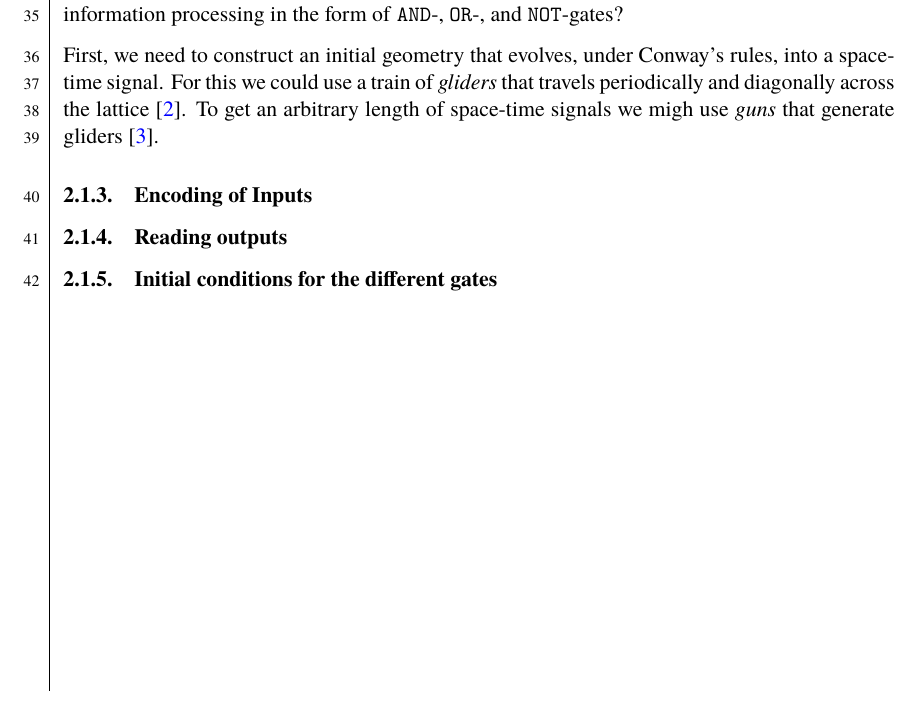
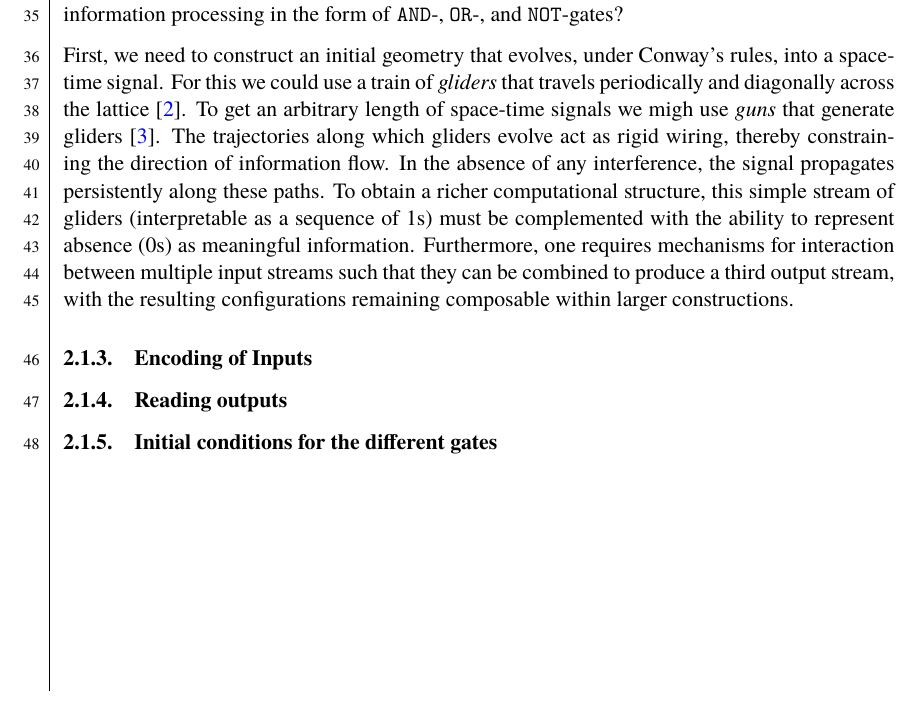
Before and after one commit to dragonesk22/MOCS, a LaTeX document (reports/L2/src/main.tex, which reads reports/L2/src/texfiles/theory_gol.tex): part of page 5 of 15, cut so that both start at the same text. Compiled offline with XeLaTeX; a missing font is replaced by an installed copy or a similar font.

Commit message:
Updated Game of Life theory
Signed-off-by: Juan Rodriguez <juan.e.rodriguez.c.00@gmail.com>

```diff
--- a/reports/L2/src/texfiles/theory_gol.tex
+++ b/reports/L2/src/texfiles/theory_gol.tex
@@ -92,7 +92,12 @@ can, under Conway's rules, evolve so as to realize deterministic, time-dependent
 First, we need to construct an initial geometry that evolves, under Conway's rules, into a space-time signal. For
 this we could use a train of \textit{gliders} that travels periodically and diagonally across the lattice
 \cite{gliderwiki}. To get an arbitrary length of space-time signals we migh use \textit{guns} that generate
-gliders \cite{glidergunwiki}.
+gliders \cite{glidergunwiki}. The trajectories along which gliders evolve act as rigid wiring, thereby constraining
+the direction of information flow. In the absence of any interference, the signal propagates persistently along these paths.
+To obtain a richer computational structure, this simple stream of gliders (interpretable as a sequence of 1s) must be
+complemented with the ability to represent absence (0s) as meaningful information. Furthermore, one requires mechanisms for
+interaction between multiple input streams such that they can be combined to produce a third output stream, with the
+resulting configurations remaining composable within larger constructions.
 
 
 
```
Also changed, not shown: reports/L2/src/main.pdf.
